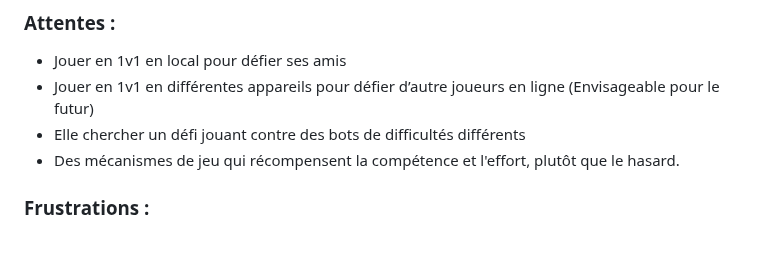
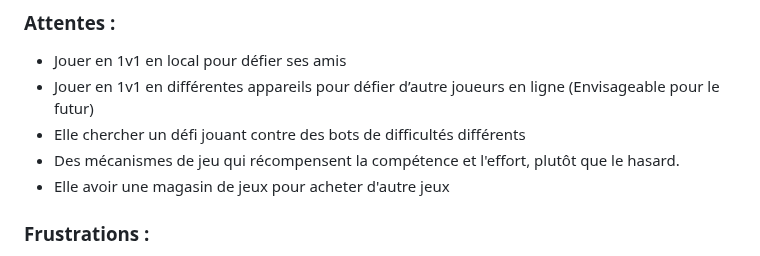
Before and after one commit to naptawla55/Projet-Web, a Markdown page: README.md, the part around the change. Drawn GitHub-style.

```diff
--- a/README.md
+++ b/README.md
@@ -63,6 +63,7 @@ Pesrona 1: (le Tryhard)
 - Jouer en 1v1 en différentes appareils pour défier d’autre joueurs en ligne (Envisageable pour le futur)
 - Elle chercher un défi jouant contre des bots de difficultés différents
 - Des mécanismes de jeu qui récompensent la compétence et l'effort, plutôt que le hasard.
+- Elle avoir une magasin de jeux pour acheter d'autre jeux
 
 ### Frustrations :
 - Elle trouve souvent les jeux répétitifs
```
